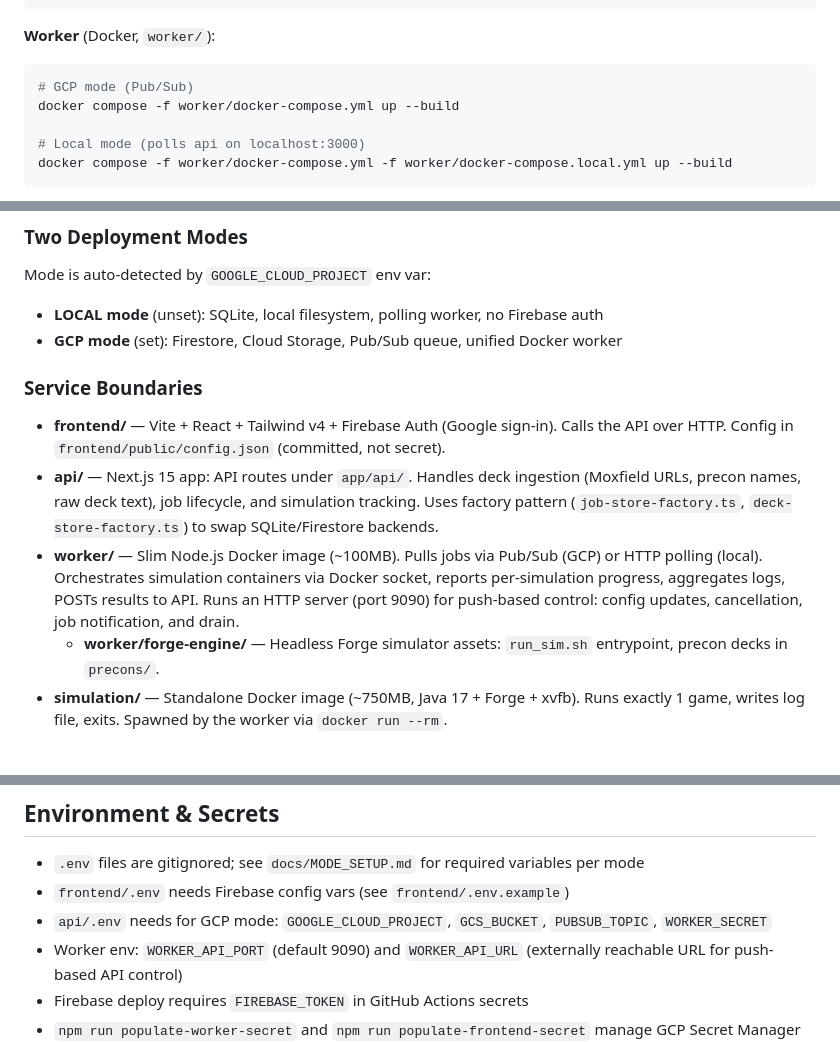
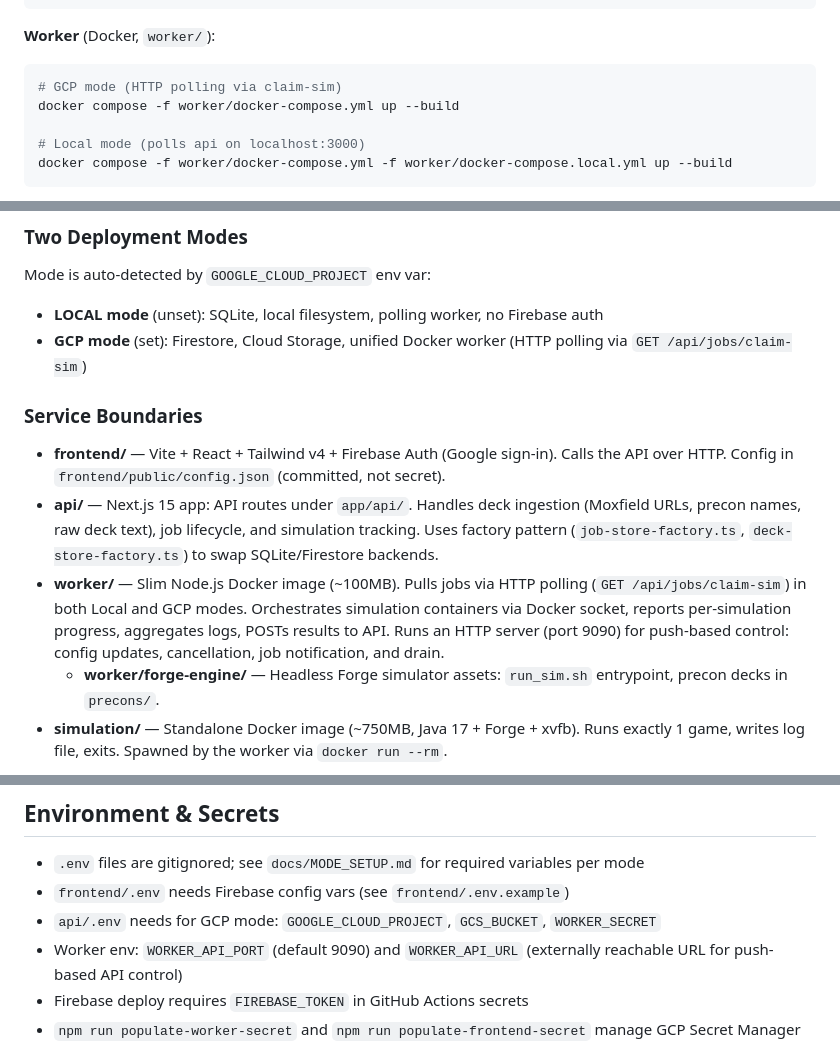
Before and after one commit to TytaniumDev/MagicBracketSimulator, a Markdown page: CLAUDE.md, 3 parts joined by grey strips. Rendered like a GitHub page.

Commit message:
fix: update CLAUDE.md to remove stale Pub/Sub references
Worker source code uses HTTP polling via GET /api/jobs/claim-sim for
both Local and GCP modes — no Pub/Sub code exists in worker/src/*.ts
or api/. Update CLAUDE.md lines 51, 74, 80, 127 to reflect reality,
aligning with the doc changes in docs/ARCHITECTURE.md and API.md.

Co-Authored-By: Claude Sonnet 4.6 <noreply@anthropic.com>

````diff
--- a/CLAUDE.md
+++ b/CLAUDE.md
@@ -48,7 +48,7 @@ npm run test:ingestion --prefix api    # ingestion.test.ts
 
 **Worker** (Docker, `worker/`):
 ```bash
-# GCP mode (Pub/Sub)
+# GCP mode (HTTP polling via claim-sim)
 docker compose -f worker/docker-compose.yml up --build
 
 # Local mode (polls api on localhost:3000)
@@ -71,13 +71,13 @@ CI runs on PRs to `main` (.github/workflows/ci.yml): frontend lint+build, api li
 
 Mode is auto-detected by `GOOGLE_CLOUD_PROJECT` env var:
 - **LOCAL mode** (unset): SQLite, local filesystem, polling worker, no Firebase auth
-- **GCP mode** (set): Firestore, Cloud Storage, Pub/Sub queue, unified Docker worker
+- **GCP mode** (set): Firestore, Cloud Storage, unified Docker worker (HTTP polling via `GET /api/jobs/claim-sim`)
 
 ### Service Boundaries
 
 - **frontend/** — Vite + React + Tailwind v4 + Firebase Auth (Google sign-in). Calls the API over HTTP. Config in `frontend/public/config.json` (committed, not secret).
 - **api/** — Next.js 15 app: API routes under `app/api/`. Handles deck ingestion (Moxfield URLs, precon names, raw deck text), job lifecycle, and simulation tracking. Uses factory pattern (`job-store-factory.ts`, `deck-store-factory.ts`) to swap SQLite/Firestore backends.
-- **worker/** — Slim Node.js Docker image (~100MB). Pulls jobs via Pub/Sub (GCP) or HTTP polling (local). Orchestrates simulation containers via Docker socket, reports per-simulation progress, aggregates logs, POSTs results to API. Runs an HTTP server (port 9090) for push-based control: config updates, cancellation, job notification, and drain.
+- **worker/** — Slim Node.js Docker image (~100MB). Pulls jobs via HTTP polling (`GET /api/jobs/claim-sim`) in both Local and GCP modes. Orchestrates simulation containers via Docker socket, reports per-simulation progress, aggregates logs, POSTs results to API. Runs an HTTP server (port 9090) for push-based control: config updates, cancellation, job notification, and drain.
   - **worker/forge-engine/** — Headless Forge simulator assets: `run_sim.sh` entrypoint, precon decks in `precons/`.
 - **simulation/** — Standalone Docker image (~750MB, Java 17 + Forge + xvfb). Runs exactly 1 game, writes log file, exits. Spawned by the worker via `docker run --rm`.
 
@@ -124,7 +124,7 @@ Routes live under `api/app/api/`. Key endpoints:
 
 - `.env` files are gitignored; see `docs/MODE_SETUP.md` for required variables per mode
 - `frontend/.env` needs Firebase config vars (see `frontend/.env.example`)
-- `api/.env` needs for GCP mode: `GOOGLE_CLOUD_PROJECT`, `GCS_BUCKET`, `PUBSUB_TOPIC`, `WORKER_SECRET`
+- `api/.env` needs for GCP mode: `GOOGLE_CLOUD_PROJECT`, `GCS_BUCKET`, `WORKER_SECRET`
 - Worker env: `WORKER_API_PORT` (default 9090) and `WORKER_API_URL` (externally reachable URL for push-based API control)
 - Firebase deploy requires `FIREBASE_TOKEN` in GitHub Actions secrets
 - `npm run populate-worker-secret` and `npm run populate-frontend-secret` manage GCP Secret Manager entries
````
